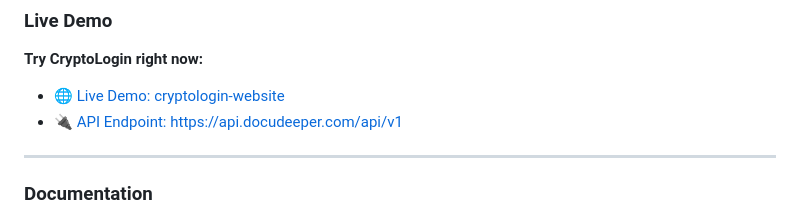
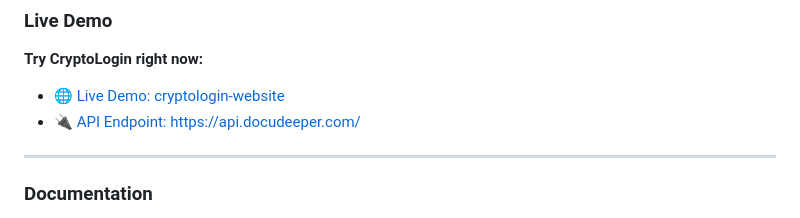
Before and after one commit to erabytse/CryptoLogin, a Markdown page: README.md, the part around the change. GitHub-like rendering.

Commit message:
Fix API endpoint link in README
Updated API endpoint link in README.

```diff
--- a/README.md
+++ b/README.md
@@ -254,7 +254,7 @@ cryptologin/
 **Try CryptoLogin right now:**
 
 - 🌐 [Live Demo: cryptologin-website](https://erabytse.github.io/cryptologin-website/)
-- 🔌 [API Endpoint: https://api.docudeeper.com/api/v1](https://api.docudeeper.com/)
+- 🔌 [API Endpoint: https://api.docudeeper.com/](https://api.docudeeper.com/docs)
 
 ---
 
```
